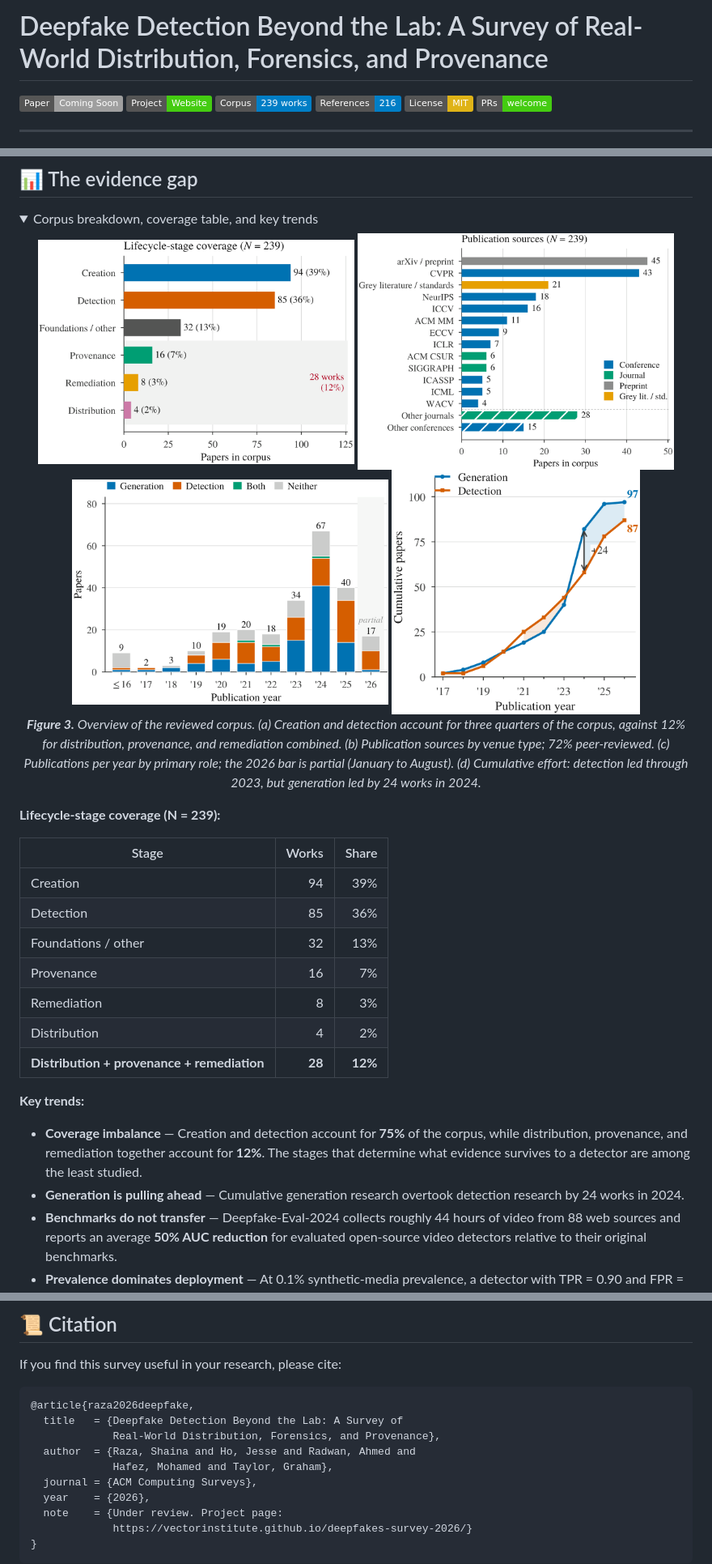
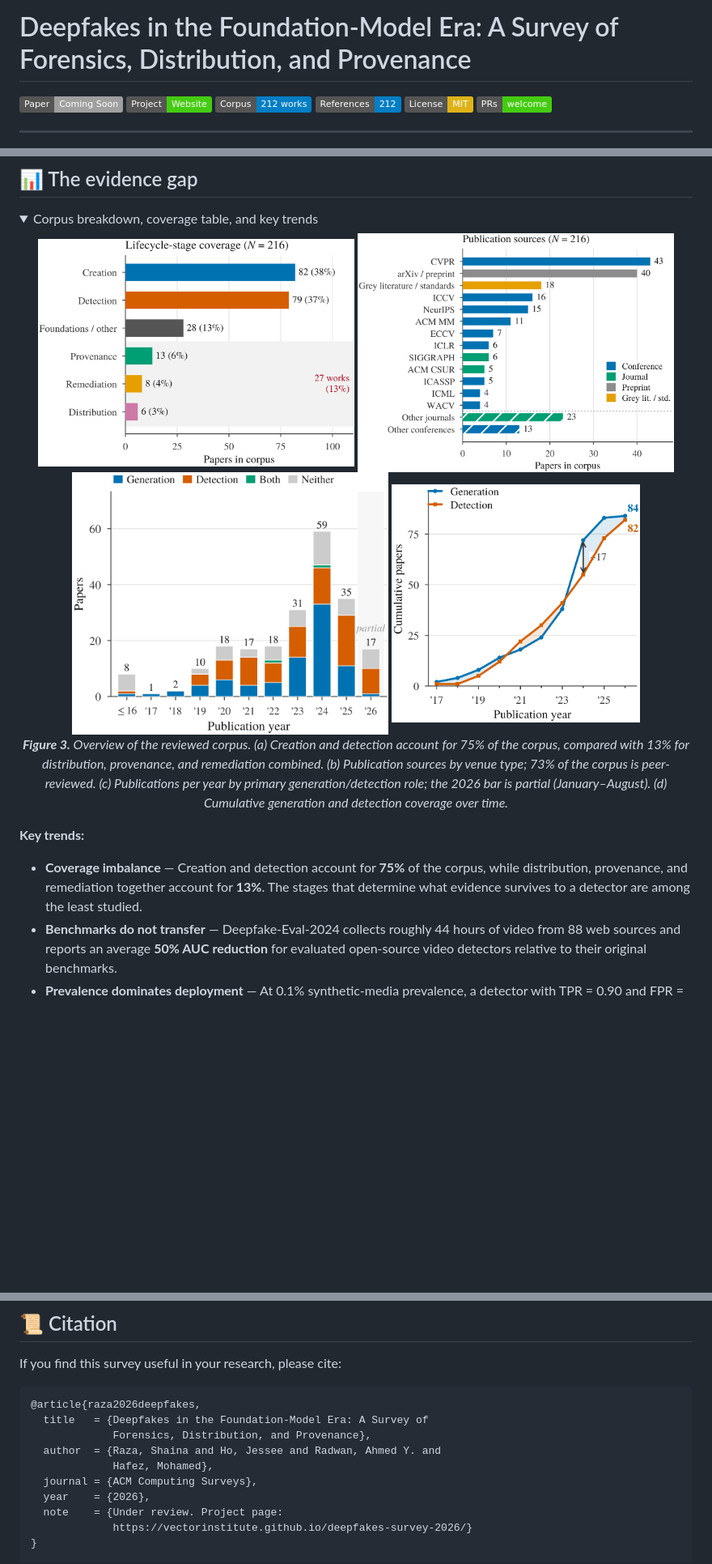
Before and after one commit to VectorInstitute/deepfakes-survey-2026, a Markdown page: README.md, 3 parts joined by grey strips. Shown: that part at 81% size. GitHub-like rendering; pictures changed too: docs/images/figure3a-stage-coverage.png, docs/images/figure3b-venues.png, docs/images/figure3c-year-role.png; folded sections open; badges without logos; blank space fills up the shorter version.

````diff
--- a/README.md
+++ b/README.md
@@ -1,9 +1,9 @@
-# Deepfake Detection Beyond the Lab: A Survey of Real-World Distribution, Forensics, and Provenance
+# Deepfakes in the Foundation-Model Era: A Survey of Forensics, Distribution, and Provenance
 
 [![Paper](https://img.shields.io/badge/Paper-Coming%20Soon-lightgrey)](https://github.com/VectorInstitute/deepfakes-survey-2026)
 [![Project Page](https://img.shields.io/badge/Project-Website-brightgreen)](https://vectorinstitute.github.io/deepfakes-survey-2026/)
-[![Corpus](https://img.shields.io/badge/Corpus-239%20works-blue)](#-the-evidence-gap)
-[![References](https://img.shields.io/badge/References-216-blue)](#-papers-by-category)
+[![Corpus](https://img.shields.io/badge/Corpus-212%20works-blue)](#-the-evidence-gap)
+[![References](https://img.shields.io/badge/References-212-blue)](#-papers-by-category)
 [![License: MIT](https://img.shields.io/badge/License-MIT-yellow)](LICENSE)
 [![PRs Welcome](https://img.shields.io/badge/PRs-welcome-brightgreen)](CONTRIBUTING.md)
 
@@ -80,25 +80,12 @@ Detectors rely on assumptions about the evidence available to them. The survey g
   <br/>
   <img src="docs/images/figure3c-year-role.png" alt="Stacked bar chart of publications per year by primary role" width="47%"/>
   <img src="docs/images/figure3d-arms-race.png" alt="Line chart of cumulative generation versus detection effort" width="37%"/>
-  <p><em><strong>Figure 3.</strong> Overview of the reviewed corpus. (a) Creation and detection account for three quarters of the corpus, against 12% for distribution, provenance, and remediation combined. (b) Publication sources by venue type; 72% peer-reviewed. (c) Publications per year by primary role; the 2026 bar is partial (January to August). (d) Cumulative effort: detection led through 2023, but generation led by 24 works in 2024.</em></p>
+  <p><em><strong>Figure 3.</strong> Overview of the reviewed corpus. (a) Creation and detection account for 75% of the corpus, compared with 13% for distribution, provenance, and remediation combined. (b) Publication sources by venue type; 73% of the corpus is peer-reviewed. (c) Publications per year by primary generation/detection role; the 2026 bar is partial (January–August). (d) Cumulative generation and detection coverage over time.</em></p>
 </div>
-
-**Lifecycle-stage coverage (N = 239):**
-
-| Stage | Works | Share |
-|---|---:|---:|
-| Creation | 94 | 39% |
-| Detection | 85 | 36% |
-| Foundations / other | 32 | 13% |
-| Provenance | 16 | 7% |
-| Remediation | 8 | 3% |
-| Distribution | 4 | 2% |
-| **Distribution + provenance + remediation** | **28** | **12%** |
 
 **Key trends:**
 
-- **Coverage imbalance** — Creation and detection account for **75%** of the corpus, while distribution, provenance, and remediation together account for **12%**. The stages that determine what evidence survives to a detector are among the least studied.
-- **Generation is pulling ahead** — Cumulative generation research overtook detection research by 24 works in 2024.
+- **Coverage imbalance** — Creation and detection account for **75%** of the corpus, while distribution, provenance, and remediation together account for **13%**. The stages that determine what evidence survives to a detector are among the least studied.
 - **Benchmarks do not transfer** — Deepfake-Eval-2024 collects roughly 44 hours of video from 88 web sources and reports an average **50% AUC reduction** for evaluated open-source video detectors relative to their original benchmarks.
 - **Prevalence dominates deployment** — At 0.1% synthetic-media prevalence, a detector with TPR = 0.90 and FPR = 0.01 reaches only about **8.3% precision**. Threshold-independent AUC hides this entirely.
 
@@ -1251,11 +1226,11 @@ This is a living repository that will be updated as the field evolves. See [CONT
 If you find this survey useful in your research, please cite:
 
 ```bibtex
-@article{raza2026deepfake,
-  title   = {Deepfake Detection Beyond the Lab: A Survey of
-             Real-World Distribution, Forensics, and Provenance},
-  author  = {Raza, Shaina and Ho, Jesse and Radwan, Ahmed and
-             Hafez, Mohamed and Taylor, Graham},
+@article{raza2026deepfakes,
+  title   = {Deepfakes in the Foundation-Model Era: A Survey of
+             Forensics, Distribution, and Provenance},
+  author  = {Raza, Shaina and Ho, Jessee and Radwan, Ahmed Y. and
+             Hafez, Mohamed},
   journal = {ACM Computing Surveys},
   year    = {2026},
   note    = {Under review. Project page:
````
Also changed, not shown: other parts of README.md (+20 -32 lines), CONTRIBUTING.md (+2 -2 lines), 2 other files.
